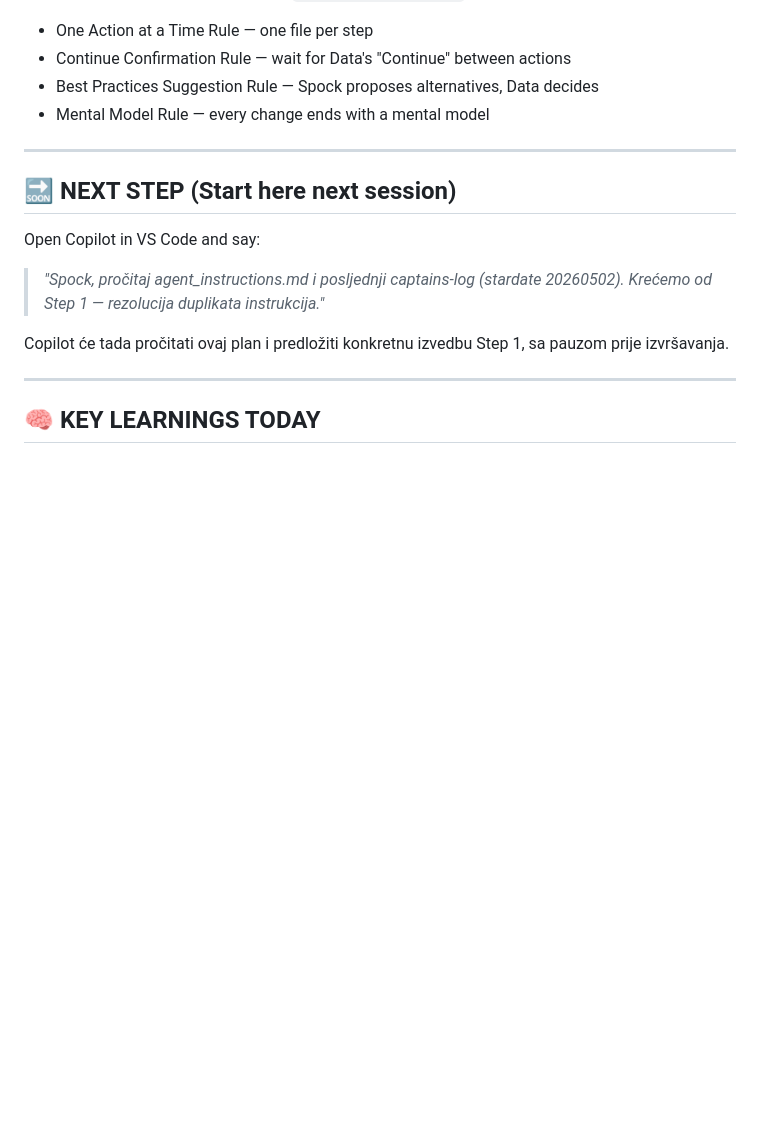
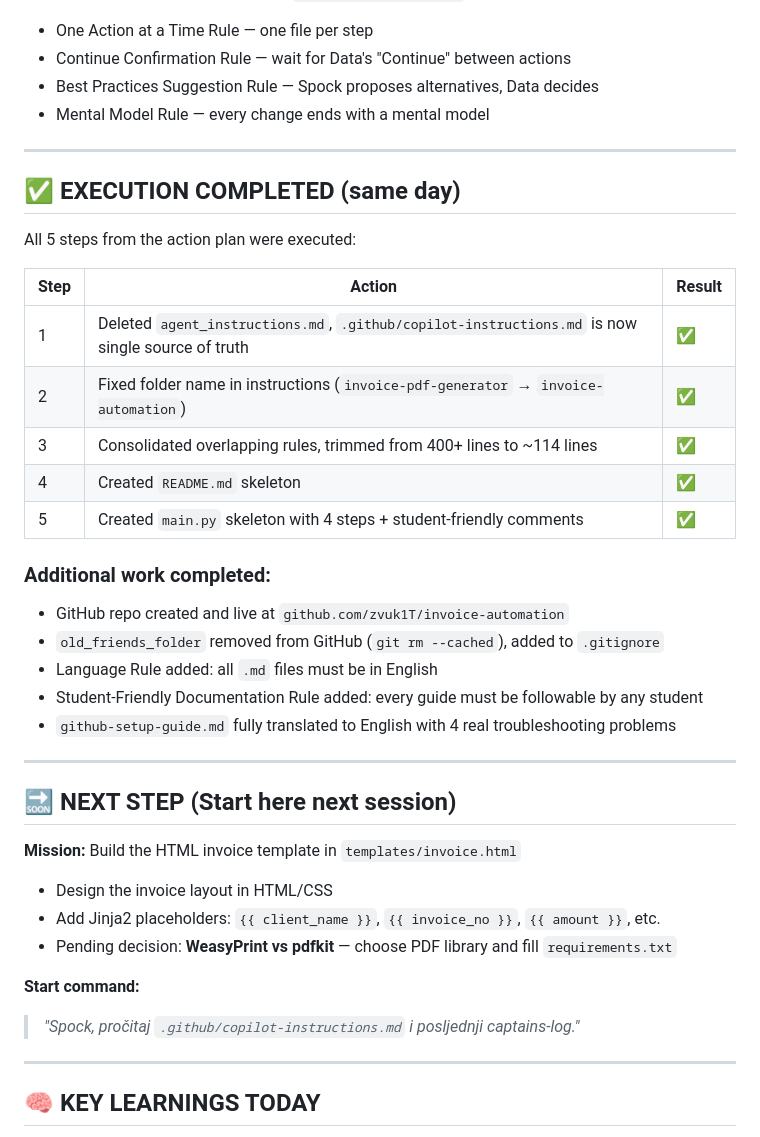
Before and after one commit to zvuk1T/invoice-automation, a Markdown page: captains-log/captains-log-stardate-20260502.md, the part around the change. Rendered like a GitHub page; blank space fills up the shorter version.

Commit message:
log: update captains-log 20260502 with full day execution summary

```diff
--- a/captains-log/captains-log-stardate-20260502.md
+++ b/captains-log/captains-log-stardate-20260502.md
@@ -77,13 +77,37 @@ All steps must follow existing rules in `agent_instructions.md`:
 
 ---
 
+## ✅ EXECUTION COMPLETED (same day)
+
+All 5 steps from the action plan were executed:
+
+| Step | Action | Result |
+|------|--------|--------|
+| 1 | Deleted `agent_instructions.md`, `.github/copilot-instructions.md` is now single source of truth | ✅ |
+| 2 | Fixed folder name in instructions (`invoice-pdf-generator` → `invoice-automation`) | ✅ |
+| 3 | Consolidated overlapping rules, trimmed from 400+ lines to ~114 lines | ✅ |
+| 4 | Created `README.md` skeleton | ✅ |
+| 5 | Created `main.py` skeleton with 4 steps + student-friendly comments | ✅ |
+
+### Additional work completed:
+- GitHub repo created and live at `github.com/zvuk1T/invoice-automation`
+- `old_friends_folder` removed from GitHub (`git rm --cached`), added to `.gitignore`
+- Language Rule added: all `.md` files must be in English
+- Student-Friendly Documentation Rule added: every guide must be followable by any student
+- `github-setup-guide.md` fully translated to English with 4 real troubleshooting problems
+
+---
+
 ## 🔜 NEXT STEP (Start here next session)
 
-Open Copilot in VS Code and say:
+**Mission:** Build the HTML invoice template in `templates/invoice.html`
 
-> *"Spock, pročitaj agent_instructions.md i posljednji captains-log (stardate 20260502). Krećemo od Step 1 — rezolucija duplikata instrukcija."*
+- Design the invoice layout in HTML/CSS
+- Add Jinja2 placeholders: `{{ client_name }}`, `{{ invoice_no }}`, `{{ amount }}`, etc.
+- Pending decision: **WeasyPrint vs pdfkit** — choose PDF library and fill `requirements.txt`
 
-Copilot će tada pročitati ovaj plan i predložiti konkretnu izvedbu Step 1, sa pauzom prije izvršavanja.
+**Start command:**
+> *"Spock, pročitaj `.github/copilot-instructions.md` i posljednji captains-log."*
 
 ---
 
```
